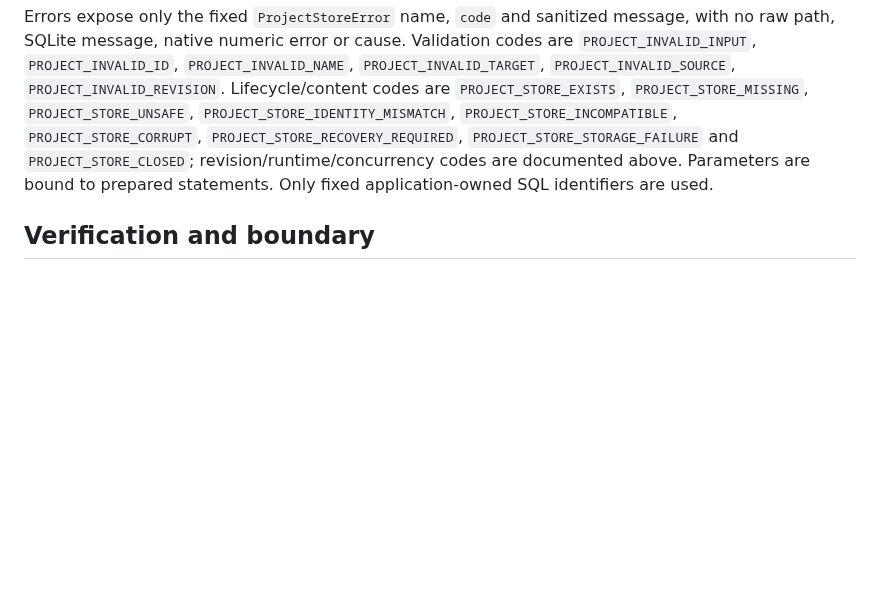
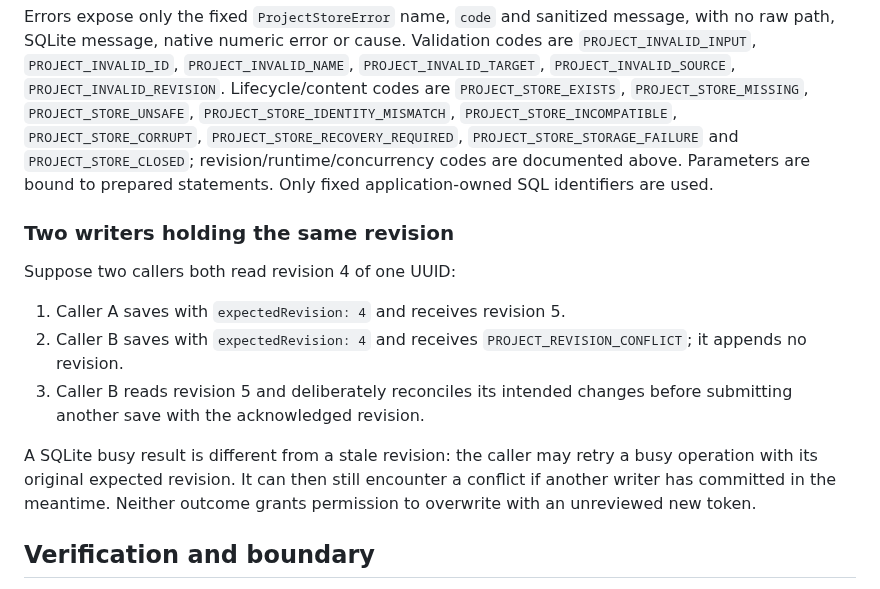
Before and after one commit to aniketh027/APIForge, a Markdown page: docs/sqlite-project-store.md, the part around the change. Drawn GitHub-style; blank space fills up the shorter version.

Commit message:
docs: illustrate expected revision checks with two writers

```diff
--- a/docs/sqlite-project-store.md
+++ b/docs/sqlite-project-store.md
@@ -220,6 +220,21 @@ Lifecycle/content codes are `PROJECT_STORE_EXISTS`, `PROJECT_STORE_MISSING`,
 Parameters are bound to prepared statements. Only fixed application-owned SQL
 identifiers are used.
 
+### Two writers holding the same revision
+
+Suppose two callers both read revision 4 of one UUID:
+
+1. Caller A saves with `expectedRevision: 4` and receives revision 5.
+2. Caller B saves with `expectedRevision: 4` and receives
+   `PROJECT_REVISION_CONFLICT`; it appends no revision.
+3. Caller B reads revision 5 and deliberately reconciles its intended
+   changes before submitting another save with the acknowledged revision.
+
+A SQLite busy result is different from a stale revision: the caller may
+retry a busy operation with its original expected revision. It can then
+still encounter a conflict if another writer has committed in the meantime.
+Neither outcome grants permission to overwrite with an unreviewed new token.
+
 ## Verification and boundary
 
 Run `npm run test:project-store` explicitly with a supported runtime. The dedicated
```
